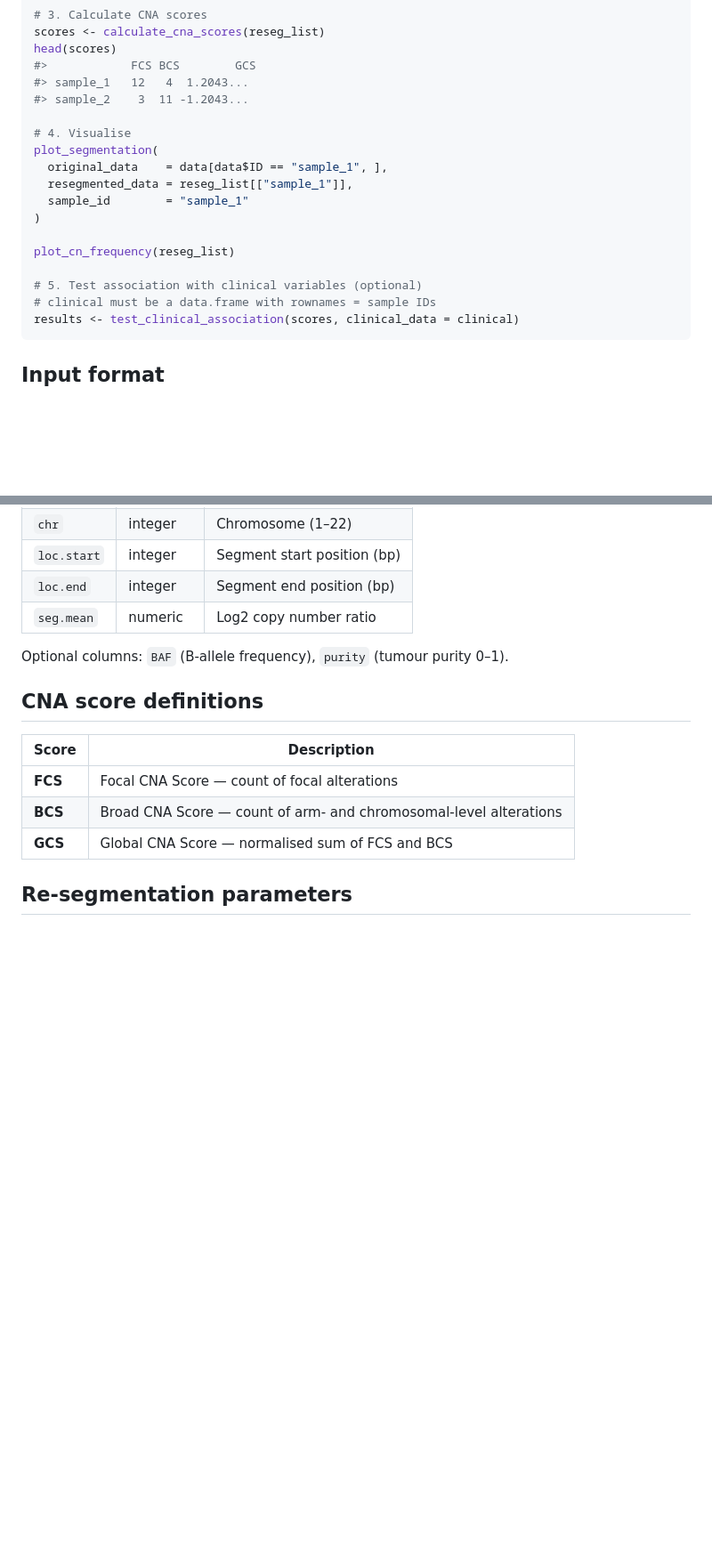
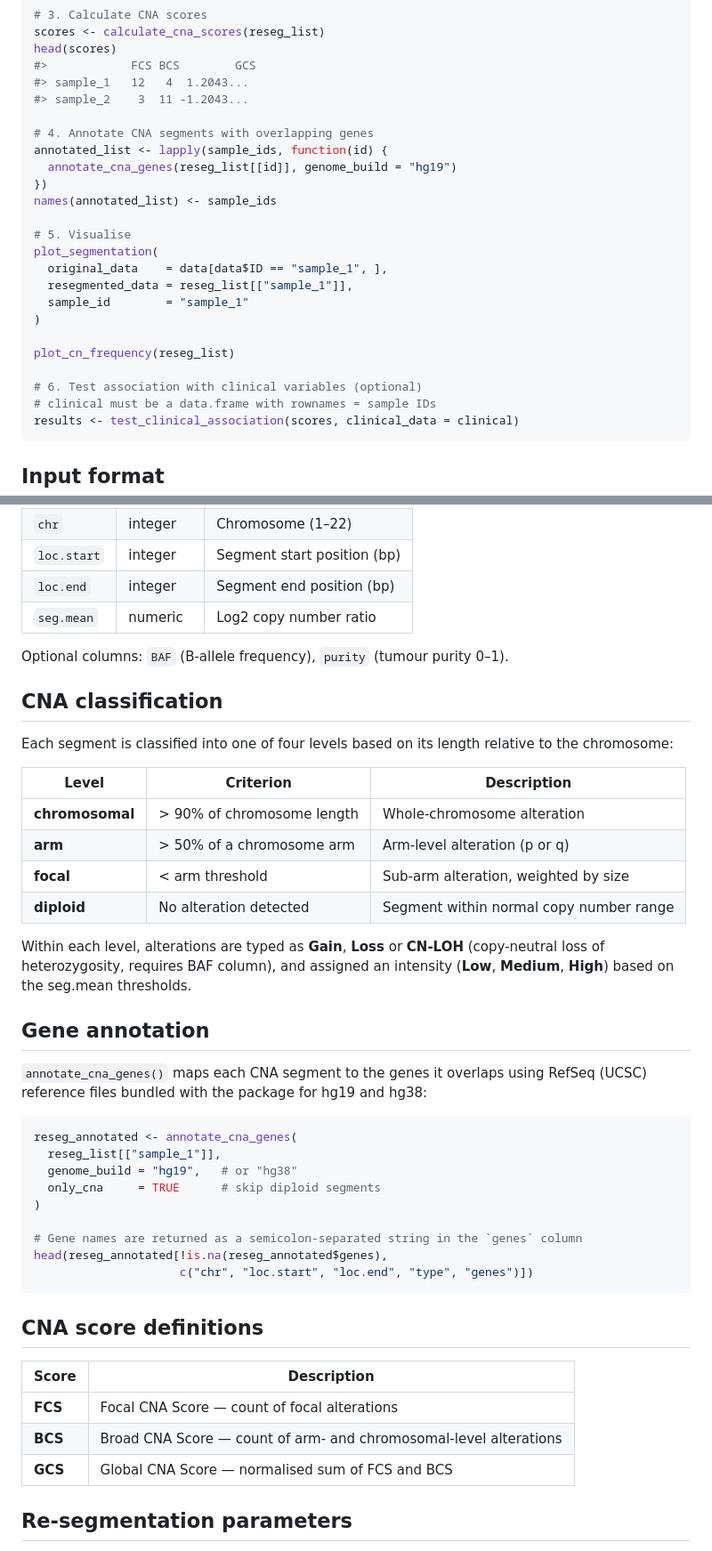
Before and after one commit to Albertotorrejon/CNAppR, a Markdown page: README.md, 2 parts joined by grey strips. Shown at 89% size. Drawn GitHub-style; blank space fills up the shorter version.

Commit message:
Actualizar README: clasificación de CNAs, anotación de genes y dependencias

````diff
--- a/README.md
+++ b/README.md
@@ -39,7 +39,13 @@ head(scores)
 #> sample_1   12   4  1.2043...
 #> sample_2    3  11 -1.2043...
 
-# 4. Visualise
+# 4. Annotate CNA segments with overlapping genes
+annotated_list <- lapply(sample_ids, function(id) {
+  annotate_cna_genes(reseg_list[[id]], genome_build = "hg19")
+})
+names(annotated_list) <- sample_ids
+
+# 5. Visualise
 plot_segmentation(
   original_data    = data[data$ID == "sample_1", ],
   resegmented_data = reseg_list[["sample_1"]],
@@ -48,7 +54,7 @@ plot_segmentation(
 
 plot_cn_frequency(reseg_list)
 
-# 5. Test association with clinical variables (optional)
+# 6. Test association with clinical variables (optional)
 # clinical must be a data.frame with rownames = sample IDs
 results <- test_clinical_association(scores, clinical_data = clinical)
 ```
@@ -66,6 +72,35 @@ The main data file must be a tab-separated (or CSV) file with at least these col
 | `seg.mean` | numeric | Log2 copy number ratio |
 
 Optional columns: `BAF` (B-allele frequency), `purity` (tumour purity 0–1).
+
+## CNA classification
+
+Each segment is classified into one of four levels based on its length relative to the chromosome:
+
+| Level | Criterion | Description |
+|---|---|---|
+| **chromosomal** | > 90% of chromosome length | Whole-chromosome alteration |
+| **arm** | > 50% of a chromosome arm | Arm-level alteration (p or q) |
+| **focal** | < arm threshold | Sub-arm alteration, weighted by size |
+| **diploid** | No alteration detected | Segment within normal copy number range |
+
+Within each level, alterations are typed as **Gain**, **Loss** or **CN-LOH** (copy-neutral loss of heterozygosity, requires BAF column), and assigned an intensity (**Low**, **Medium**, **High**) based on the seg.mean thresholds.
+
+## Gene annotation
+
+`annotate_cna_genes()` maps each CNA segment to the genes it overlaps using RefSeq (UCSC) reference files bundled with the package for hg19 and hg38:
+
+```r
+reseg_annotated <- annotate_cna_genes(
+  reseg_list[["sample_1"]],
+  genome_build = "hg19",   # or "hg38"
+  only_cna     = TRUE      # skip diploid segments
+)
+
+# Gene names are returned as a semicolon-separated string in the `genes` column
+head(reseg_annotated[!is.na(reseg_annotated$genes),
+                     c("chr", "loc.start", "loc.end", "type", "genes")])
+```
 
 ## CNA score definitions
 
````
Also changed, not shown: other parts of README.md (+4 -2 lines).
